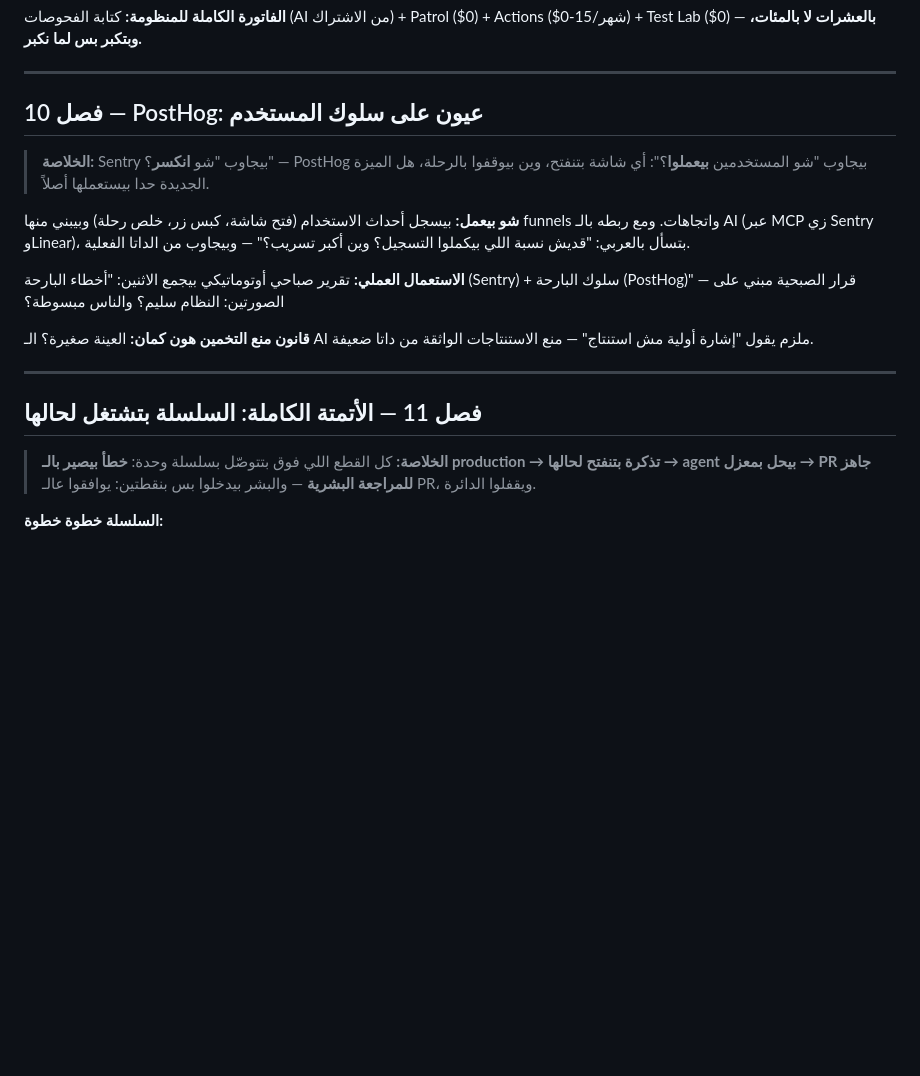
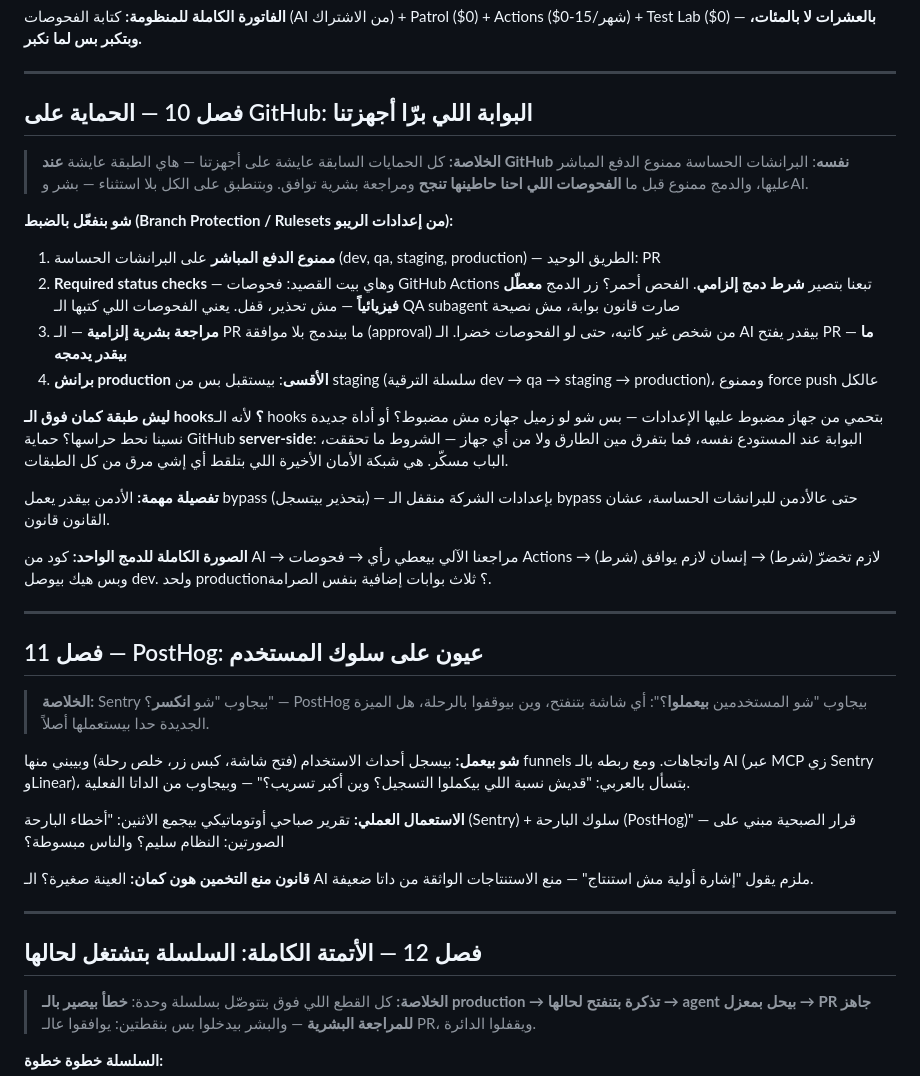
Before and after one commit to omar-arabgt/ai-development-lab, a Markdown page: slides/cursor-explainer.md, the part around the change. Drawn GitHub-style; blank space fills up the shorter version.

Commit message:
Chapter 10: GitHub branch protection + required checks (server-side gate, no merge before our tests pass)

```diff
--- a/slides/cursor-explainer.md
+++ b/slides/cursor-explainer.md
@@ -175,7 +175,26 @@
 
 ---
 
-## فصل 10 — PostHog: عيون على سلوك المستخدم
+## فصل 10 — الحماية على GitHub: البوابة اللي برّا أجهزتنا
+
+> **الخلاصة:** كل الحمايات السابقة عايشة على أجهزتنا — هاي الطبقة عايشة **عند GitHub نفسه**: البرانشات الحساسة ممنوع الدفع المباشر عليها، والدمج ممنوع قبل ما **الفحوصات اللي احنا حاطينها تنجح** ومراجعة بشرية توافق. وبتنطبق على الكل بلا استثناء — بشر وAI.
+
+**شو بنفعّل بالضبط (Branch Protection / Rulesets من إعدادات الريبو):**
+
+1. **ممنوع الدفع المباشر** على البرانشات الحساسة (dev, qa, staging, production) — الطريق الوحيد: PR
+2. **Required status checks** — وهاي بيت القصيد: فحوصات GitHub Actions تبعنا بتصير **شرط دمج إلزامي**. الفحص أحمر؟ زر الدمج **معطّل فيزيائياً** — مش تحذير، قفل. يعني الفحوصات اللي كتبها الـ QA subagent صارت قانون بوابة، مش نصيحة
+3. **مراجعة بشرية إلزامية** — الـ PR ما بيندمج بلا موافقة (approval) من شخص غير كاتبه، حتى لو الفحوصات خضرا. الـ AI بيقدر يفتح PR — **ما بيقدر يدمجه**
+4. **برانش production الأقسى**: بيستقبل بس من staging (سلسلة الترقية dev → qa → staging → production)، وممنوع force push عالكل
+
+**ليش طبقة كمان فوق الـ hooks؟** لأنه الـ hooks بتحمي من جهاز مضبوط عليها الإعدادات — بس شو لو زميل جهازه مش مضبوط؟ أو أداة جديدة نسينا نحط حراسها؟ حماية GitHub **server-side**: البوابة عند المستودع نفسه، فما بتفرق مين الطارق ولا من أي جهاز — الشروط ما تحققت، الباب مسكّر. هي شبكة الأمان الأخيرة اللي بتلقط أي إشي مرق من كل الطبقات.
+
+**تفصيلة مهمة:** الأدمن بيقدر يعمل bypass (بتحذير بيتسجل) — بإعدادات الشركة منقفل الـ bypass حتى عالأدمن للبرانشات الحساسة، عشان القانون قانون.
+
+**الصورة الكاملة للدمج الواحد:** كود من AI → مراجعنا الآلي بيعطي رأي → فحوصات Actions لازم تخضرّ (شرط) → إنسان لازم يوافق (شرط) → وبس هيك بيوصل dev. ولحد production؟ ثلاث بوابات إضافية بنفس الصرامة.
+
+---
+
+## فصل 11 — PostHog: عيون على سلوك المستخدم
 
 > **الخلاصة:** Sentry بيجاوب "شو **انكسر**؟" — PostHog بيجاوب "شو المستخدمين **بيعملوا**؟": أي شاشة بتنفتح، وين بيوقفوا بالرحلة، هل الميزة الجديدة حدا بيستعملها أصلاً.
 
@@ -187,7 +206,7 @@
 
 ---
 
-## فصل 11 — الأتمتة الكاملة: السلسلة بتشتغل لحالها
+## فصل 12 — الأتمتة الكاملة: السلسلة بتشتغل لحالها
 
 > **الخلاصة:** كل القطع اللي فوق بتتوصّل بسلسلة وحدة: **خطأ بيصير بالـ production → تذكرة بتنفتح لحالها → agent بيحل بمعزل → PR جاهز للمراجعة البشرية** — والبشر بيدخلوا بس بنقطتين: يوافقوا عالـ PR، ويقفلوا الدائرة.
 
```
